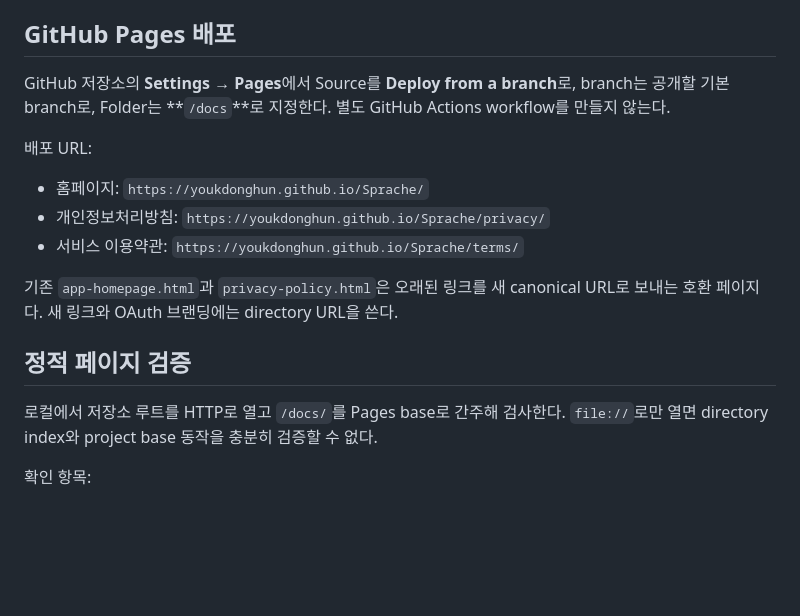
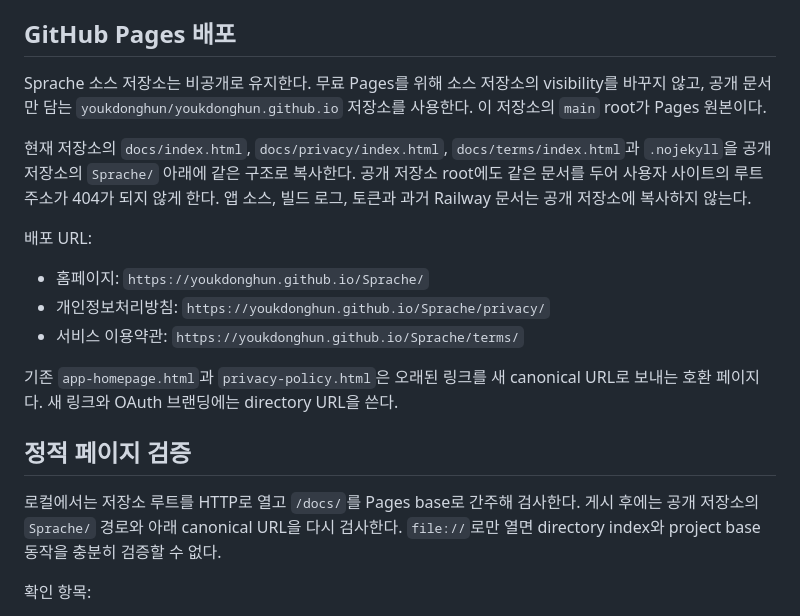
Before and after one commit to youkdonghun/Sprache, a Markdown page: docs/railway-deploy.md, the part around the change. Rendered like a GitHub page; blank space fills up the shorter version.

```diff
--- a/docs/railway-deploy.md
+++ b/docs/railway-deploy.md
@@ -41,9 +41,15 @@ Railway 서비스를 중단하기 전에 다음 조건을 모두 확인한다.
 
 ## GitHub Pages 배포
 
-GitHub 저장소의 **Settings → Pages**에서 Source를 **Deploy from a branch**로,
-branch는 공개할 기본 branch로, Folder는 **`/docs`**로 지정한다. 별도 GitHub
-Actions workflow를 만들지 않는다.
+Sprache 소스 저장소는 비공개로 유지한다. 무료 Pages를 위해 소스 저장소의
+visibility를 바꾸지 않고, 공개 문서만 담는 `youkdonghun/youkdonghun.github.io`
+저장소를 사용한다. 이 저장소의 `main` root가 Pages 원본이다.
+
+현재 저장소의 `docs/index.html`, `docs/privacy/index.html`,
+`docs/terms/index.html`과 `.nojekyll`을 공개 저장소의 `Sprache/` 아래에 같은
+구조로 복사한다. 공개 저장소 root에도 같은 문서를 두어 사용자 사이트의 루트
+주소가 404가 되지 않게 한다. 앱 소스, 빌드 로그, 토큰과 과거 Railway 문서는
+공개 저장소에 복사하지 않는다.
 
 배포 URL:
 
@@ -56,7 +62,8 @@ URL로 보내는 호환 페이지다. 새 링크와 OAuth 브랜딩에는 direct
 
 ## 정적 페이지 검증
 
-로컬에서 저장소 루트를 HTTP로 열고 `/docs/`를 Pages base로 간주해 검사한다.
+로컬에서는 저장소 루트를 HTTP로 열고 `/docs/`를 Pages base로 간주해 검사한다.
+게시 후에는 공개 저장소의 `Sprache/` 경로와 아래 canonical URL을 다시 검사한다.
 `file://`로만 열면 directory index와 project base 동작을 충분히 검증할 수 없다.
 
 확인 항목:
```
Also changed, not shown: docs/verification-report-1.34.0.md (added, +62 -0 lines).
